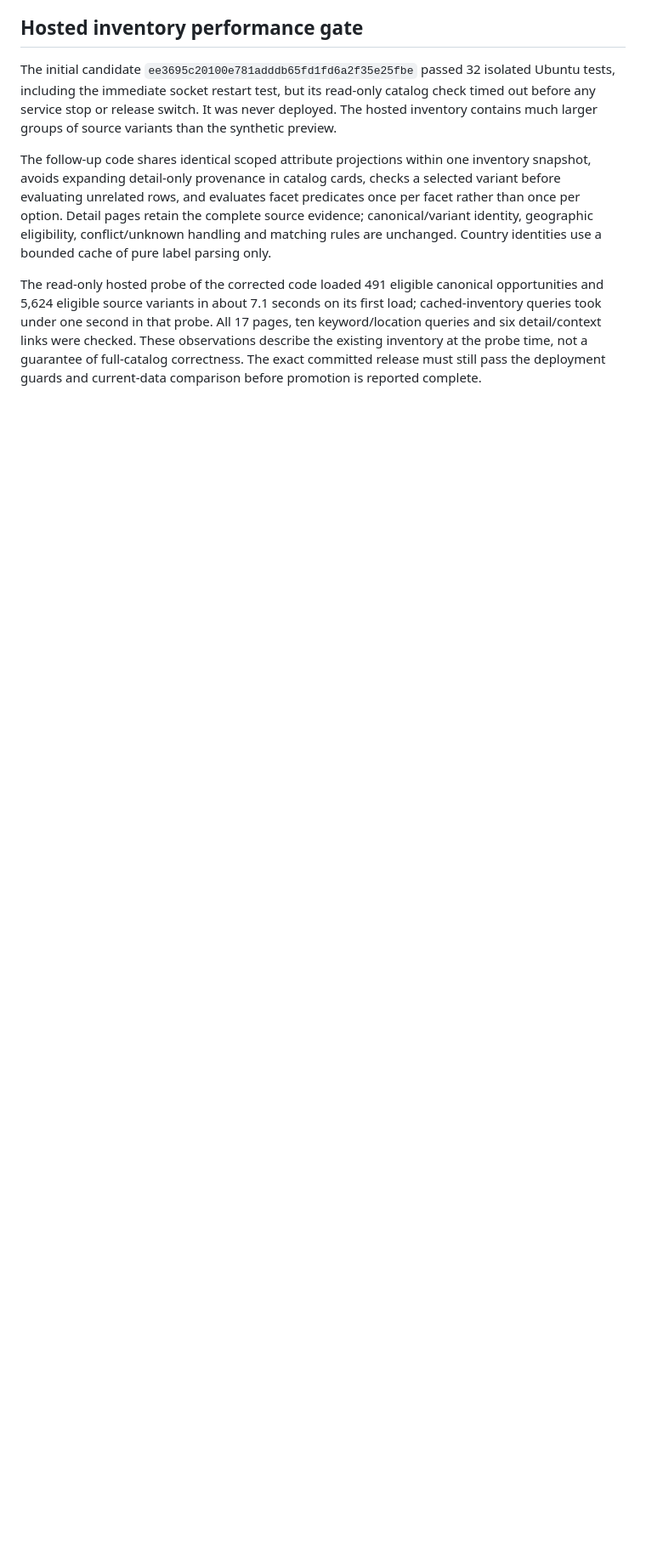
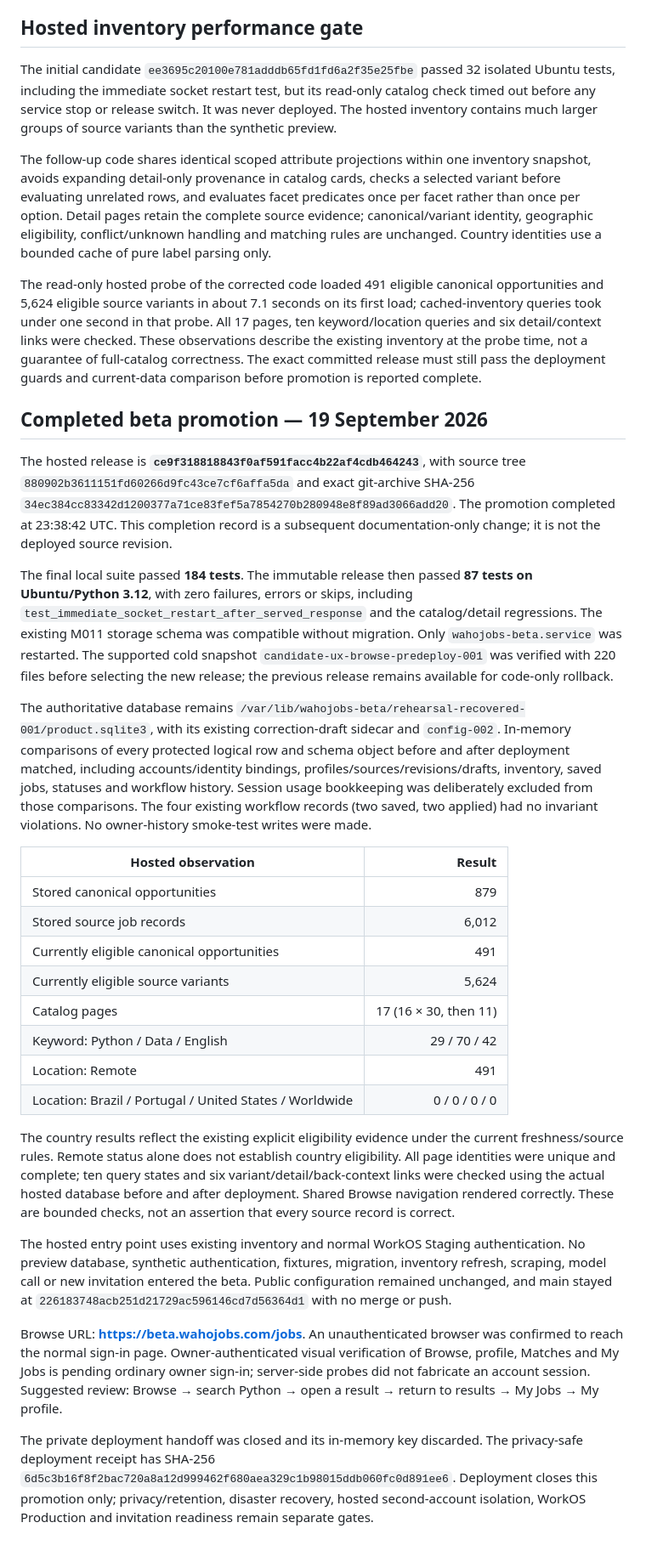
Before and after one commit to danilorg11/wahojobs-ai-tracker, a Markdown page: docs/candidate_ux_beta_promotion.md, the part around the change. Shown at 85% size. GitHub-like rendering; blank space fills up the shorter version.

Commit message:
Record verified beta promotion and hosted catalog observations

```diff
--- a/docs/candidate_ux_beta_promotion.md
+++ b/docs/candidate_ux_beta_promotion.md
@@ -27,3 +27,30 @@ The initial candidate `ee3695c20100e781adddb65fd1fd6a2f35e25fbe` passed 32 isola
 The follow-up code shares identical scoped attribute projections within one inventory snapshot, avoids expanding detail-only provenance in catalog cards, checks a selected variant before evaluating unrelated rows, and evaluates facet predicates once per facet rather than once per option. Detail pages retain the complete source evidence; canonical/variant identity, geographic eligibility, conflict/unknown handling and matching rules are unchanged. Country identities use a bounded cache of pure label parsing only.
 
 The read-only hosted probe of the corrected code loaded 491 eligible canonical opportunities and 5,624 eligible source variants in about 7.1 seconds on its first load; cached-inventory queries took under one second in that probe. All 17 pages, ten keyword/location queries and six detail/context links were checked. These observations describe the existing inventory at the probe time, not a guarantee of full-catalog correctness. The exact committed release must still pass the deployment guards and current-data comparison before promotion is reported complete.
+
+## Completed beta promotion — 19 September 2026
+
+The hosted release is **`ce9f318818843f0af591facc4b22af4cdb464243`**, with source tree `880902b3611151fd60266d9fc43ce7cf6affa5da` and exact git-archive SHA-256 `34ec384cc83342d1200377a71ce83fef5a7854270b280948e8f89ad3066add20`. The promotion completed at 23:38:42 UTC. This completion record is a subsequent documentation-only change; it is not the deployed source revision.
+
+The final local suite passed **184 tests**. The immutable release then passed **87 tests on Ubuntu/Python 3.12**, with zero failures, errors or skips, including `test_immediate_socket_restart_after_served_response` and the catalog/detail regressions. The existing M011 storage schema was compatible without migration. Only `wahojobs-beta.service` was restarted. The supported cold snapshot `candidate-ux-browse-predeploy-001` was verified with 220 files before selecting the new release; the previous release remains available for code-only rollback.
+
+The authoritative database remains `/var/lib/wahojobs-beta/rehearsal-recovered-001/product.sqlite3`, with its existing correction-draft sidecar and `config-002`. In-memory comparisons of every protected logical row and schema object before and after deployment matched, including accounts/identity bindings, profiles/sources/revisions/drafts, inventory, saved jobs, statuses and workflow history. Session usage bookkeeping was deliberately excluded from those comparisons. The four existing workflow records (two saved, two applied) had no invariant violations. No owner-history smoke-test writes were made.
+
+| Hosted observation | Result |
+| --- | ---: |
+| Stored canonical opportunities | 879 |
+| Stored source job records | 6,012 |
+| Currently eligible canonical opportunities | 491 |
+| Currently eligible source variants | 5,624 |
+| Catalog pages | 17 (16 × 30, then 11) |
+| Keyword: Python / Data / English | 29 / 70 / 42 |
+| Location: Remote | 491 |
+| Location: Brazil / Portugal / United States / Worldwide | 0 / 0 / 0 / 0 |
+
+The country results reflect the existing explicit eligibility evidence under the current freshness/source rules. Remote status alone does not establish country eligibility. All page identities were unique and complete; ten query states and six variant/detail/back-context links were checked using the actual hosted database before and after deployment. Shared Browse navigation rendered correctly. These are bounded checks, not an assertion that every source record is correct.
+
+The hosted entry point uses existing inventory and normal WorkOS Staging authentication. No preview database, synthetic authentication, fixtures, migration, inventory refresh, scraping, model call or new invitation entered the beta. Public configuration remained unchanged, and main stayed at `226183748acb251d21729ac596146cd7d56364d1` with no merge or push.
+
+Browse URL: **https://beta.wahojobs.com/jobs**. An unauthenticated browser was confirmed to reach the normal sign-in page. Owner-authenticated visual verification of Browse, profile, Matches and My Jobs is pending ordinary owner sign-in; server-side probes did not fabricate an account session. Suggested review: Browse → search Python → open a result → return to results → My Jobs → My profile.
+
+The private deployment handoff was closed and its in-memory key discarded. The privacy-safe deployment receipt has SHA-256 `6d5c3b16f8f2bac720a8a12d999462f680aea329c1b98015ddb060fc0d891ee6`. Deployment closes this promotion only; privacy/retention, disaster recovery, hosted second-account isolation, WorkOS Production and invitation readiness remain separate gates.
```
